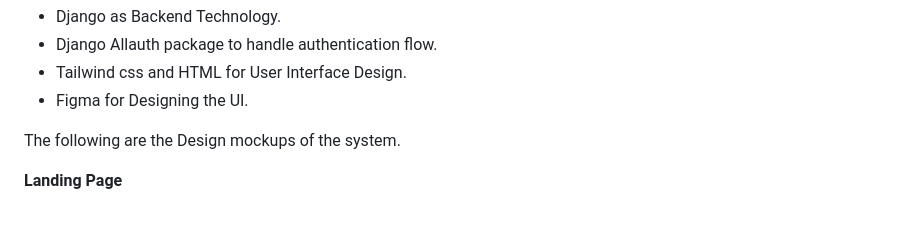
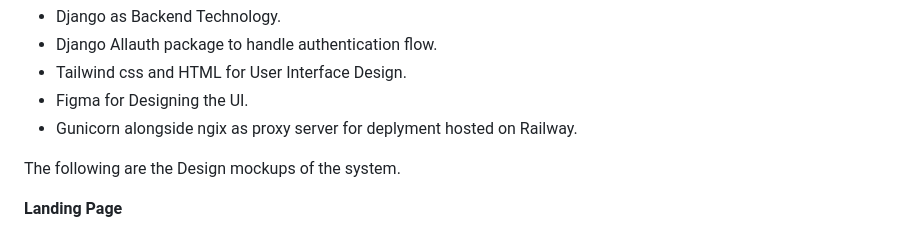
Before and after one commit to hemarastylepeke/Implementation-Engineer, a Markdown page: README.md, the part around the change. Rendered like a GitHub page.

```diff
--- a/README.md
+++ b/README.md
@@ -460,6 +460,7 @@ The following software and packages was used to design and implement the Login s
 * Django Allauth package to handle authentication flow.
 * Tailwind css and HTML for User Interface Design.
 * Figma for Designing the UI.
+* Gunicorn alongside ngix as proxy server for deplyment hosted on Railway.
 
 <P>
 The following are the Design mockups of the system.
```
